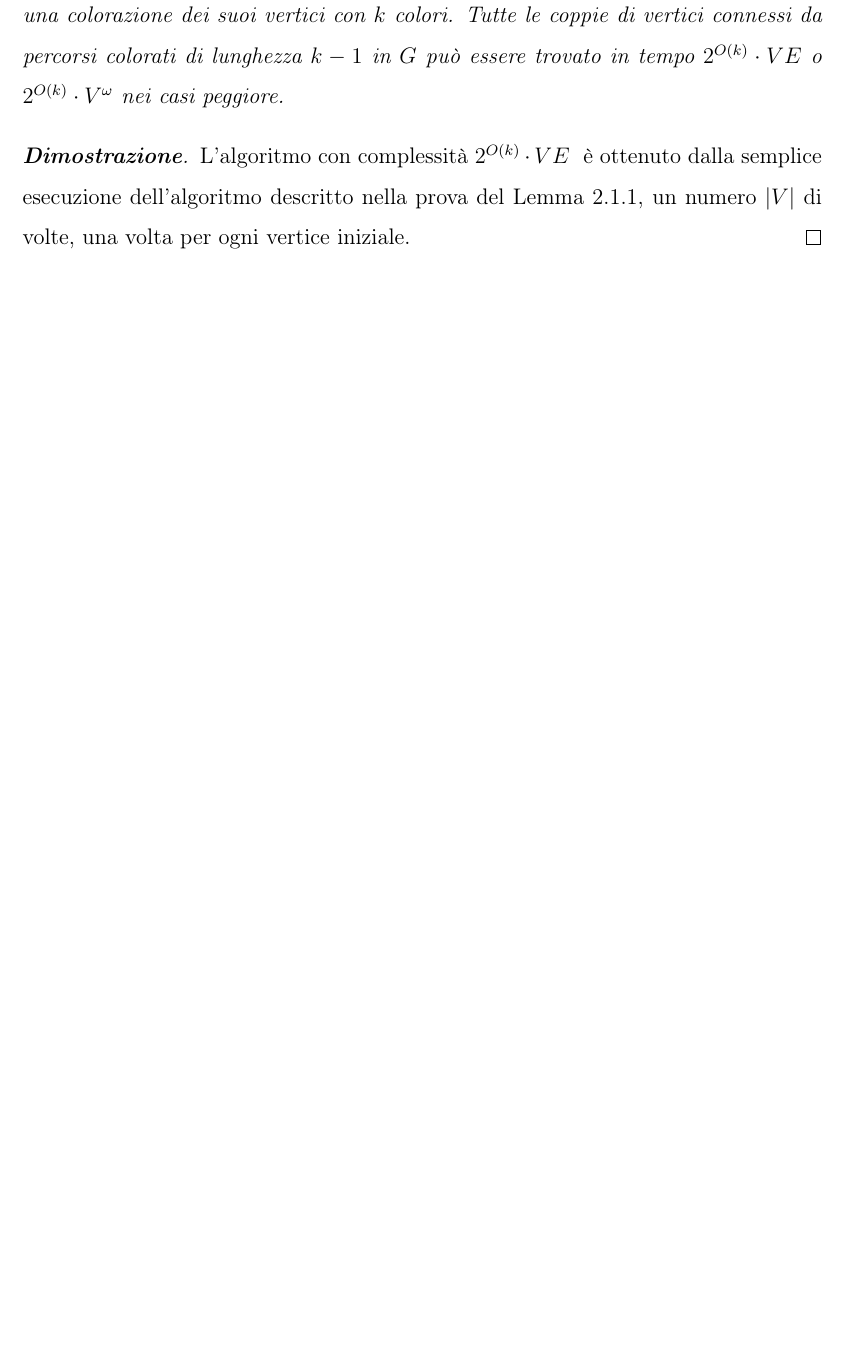
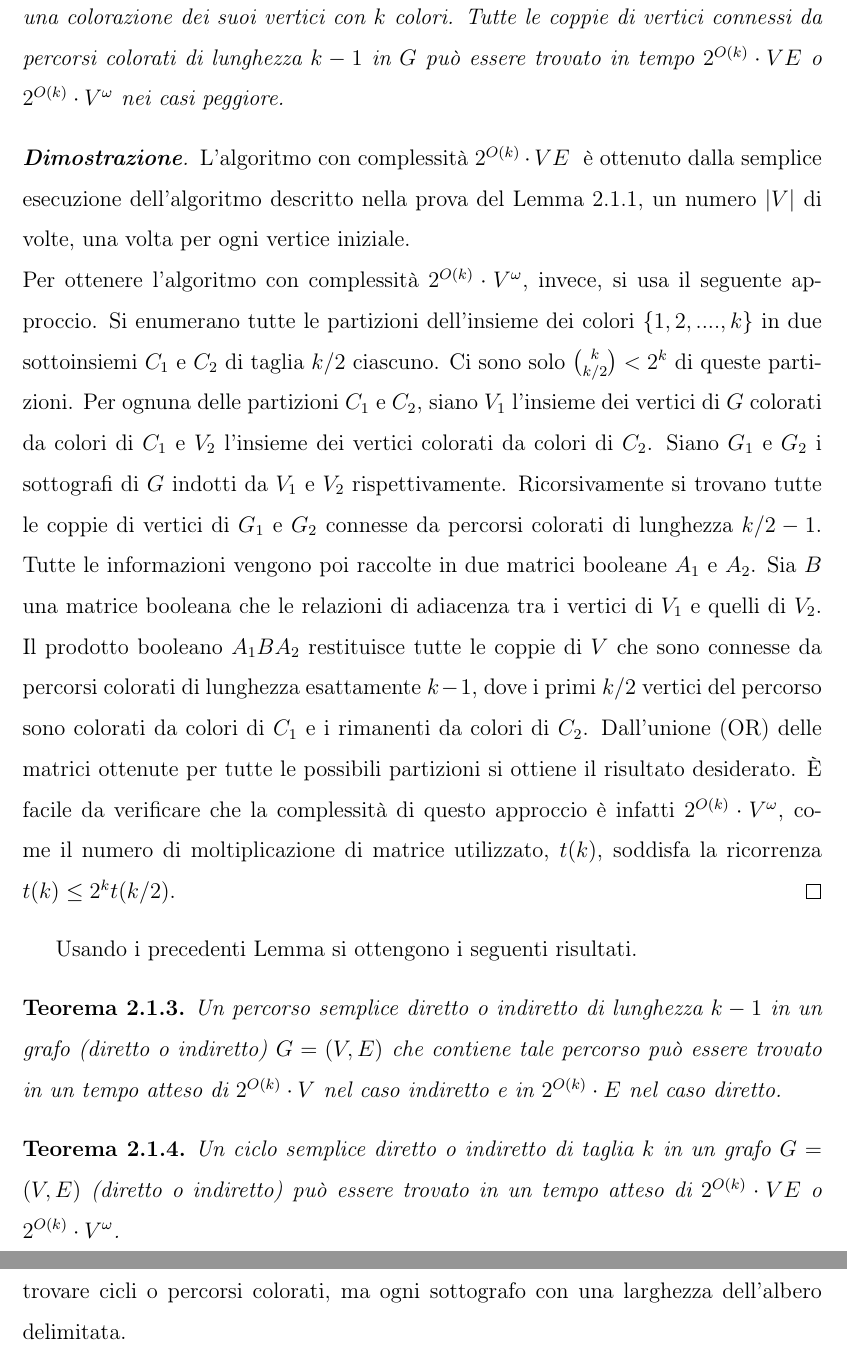
Before and after one commit to giuliasco/Progetto_Tesi, a LaTeX document (Tesi Triennale/Tesi_Triennale.tex, which reads Tesi Triennale/capitolo2/capitolo2.tex): part of page 8 of 10 before the commit and two parts of pages 8 and 9 of 11 after it, the two joined at a grey line, cut so that both start at the same text, the shorter picture padded with empty space. Compiled offline with pdfLaTeX.

Commit message:
aggiunte al capitolo 2 tesi triennale

```diff
--- a/Tesi Triennale/capitolo2/capitolo2.tex
+++ b/Tesi Triennale/capitolo2/capitolo2.tex
@@ -42,4 +43,30 @@ Sia $G=(V,E)$ un grafo diretto o indiretto. Si consideri il problema di trovare
 \begin{proof}[\textbf{Dimostrazione}]
 	L'algoritmo con complessit\`a $2^{O(k)} \cdot{VE}$  \
 	\`e ottenuto dalla semplice esecuzione dell'algoritmo descritto nella prova del Lemma \ref{lemma1}, un numero $|V|$ di volte, una volta per ogni vertice iniziale.
+	\newline
+	Per ottenere l'algoritmo con complessit\`a $2^{O(k)}\cdot {V^{\omega}}$, invece, si usa il seguente approccio.
+	Si enumerano tutte le partizioni dell'insieme dei colori $\{1,2,....,k\}$ in due sottoinsiemi $C_1$ e $C_2$ di taglia $k/2$ ciascuno.
+	Ci sono solo $\binom{k}{k/2}<2^k$ di queste partizioni.
+	Per ognuna delle partizioni $C_1$ e $C_2$, siano $V_1$ l'insieme dei vertici di $G$ colorati da colori di $C_1$ e $V_2$ l'insieme dei vertici colorati da colori di $C_2$.
+	Siano $G_1$ e $G_2$ i sottografi di $G$ indotti da $V_1$ e $V_2$ rispettivamente.
+	Ricorsivamente si trovano tutte le coppie di vertici di $ G_1 $ e $ G_2 $ connesse da percorsi colorati di lunghezza $ k/2-1 $.
+	Tutte le informazioni vengono poi raccolte in due matrici booleane $ A_1 $ e $ A_2 $.
+	Sia $ B $ una matrice booleana che le relazioni di adiacenza tra i vertici di $ V_1 $ e quelli di $ V_2 $.
+	Il prodotto booleano $ A_1 B A_2 $ restituisce tutte le coppie di $ V $ che sono connesse da percorsi colorati di lunghezza esattamente $ k-1 $, dove i primi $ k/2 $ vertici del percorso sono colorati da colori di $ C_1 $ e i rimanenti da colori di $ C_2 $.
+	Dall'unione (OR) delle matrici ottenute per tutte le possibili partizioni si ottiene il risultato desiderato.
+	\`E facile da verificare che la complessit\`a di questo approccio \`e infatti $2^{O(k)}\cdot {V^{\omega}}$, come il numero di moltiplicazione di matrice utilizzato, $ t(k) $, soddisfa la ricorrenza $ t(k) \le 2^{k}t(k/2) $.
 \end{proof}
+
+Usando i precedenti Lemma si ottengono i seguenti risultati.
+
+\begin{teorema}
+	\label{teorema1}
+	Un percorso semplice diretto o indiretto di lunghezza $ k-1 $ in un grafo (diretto o indiretto) $ G =(V,E) $ che contiene tale percorso pu\`o essere trovato in un tempo atteso di $ 2^{O(k)} \cdot V $ nel caso indiretto e in $ 2^{O(k)} \cdot E $ nel caso diretto.
+\end{teorema}
+
+\begin{teorema}
+	\label{teorema2}
+	Un ciclo semplice diretto o indiretto di taglia $ k $ in un grafo $ G=(V,E) $ (diretto o indiretto) pu\`o essere trovato in un tempo atteso di $2^{O(k)} \cdot{VE}$ o $2^{O(k)}\cdot {V^{\omega}}$.
+\end{teorema}
+
+Il metodo di color-coding pu\`o essere usato in maniera efficiente non solo per trovare cicli o percorsi colorati, ma ogni sottografo con una larghezza dell'albero delimitata.
```
Also changed, not shown: Tesi Triennale/Tesi_Triennale.bbl, Tesi Triennale/Tesi_Triennale.pdf, Tesi Triennale/bibliography.bib (line endings or trailing spaces), Tesi Triennale/capitolo2/capitolo2.tex (1 more changed lines), 4 other files.
